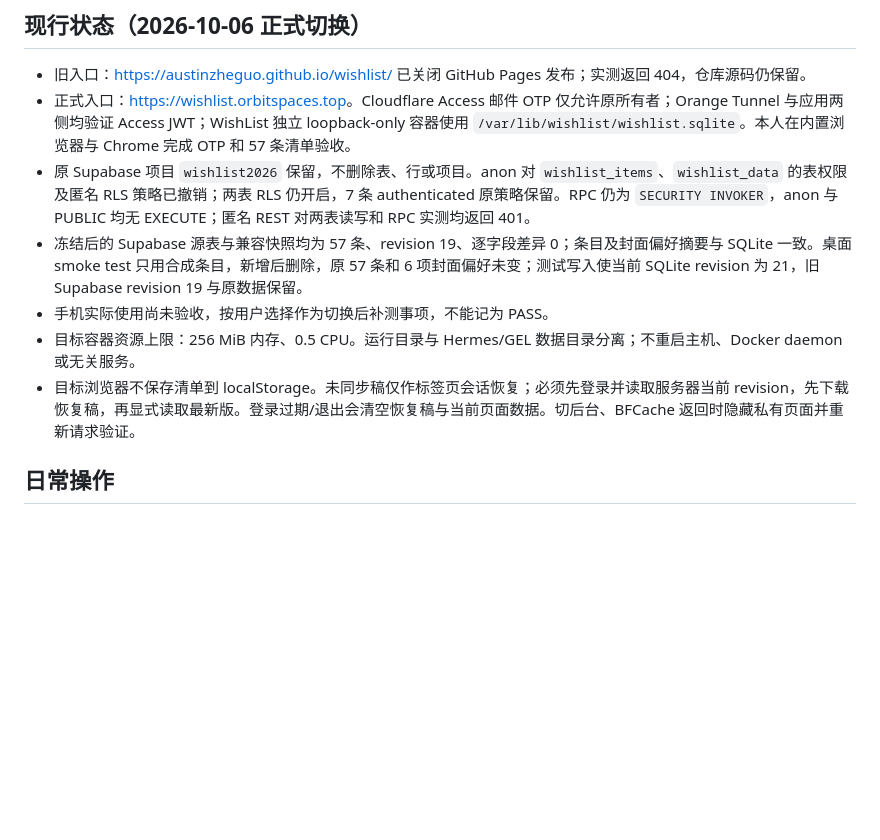
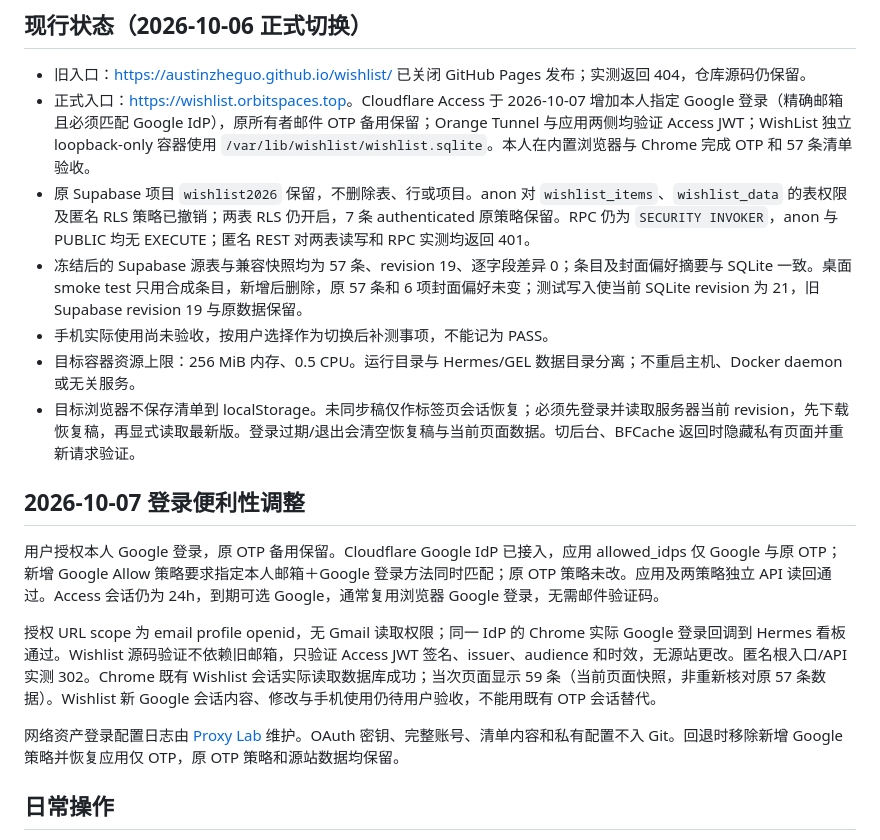
Before and after one commit to austinzheguo/wishlist, a Markdown page: docs/operations.md, the part around the change. Drawn GitHub-style; blank space fills up the shorter version.

Commit message:
docs: document private Google login option

```diff
--- a/docs/operations.md
+++ b/docs/operations.md
@@ -3,12 +3,20 @@
 ## 现行状态（2026-10-06 正式切换）
 
 - 旧入口：[https://austinzheguo.github.io/wishlist/](https://austinzheguo.github.io/wishlist/) 已关闭 GitHub Pages 发布；实测返回 404，仓库源码仍保留。
-- 正式入口：[https://wishlist.orbitspaces.top](https://wishlist.orbitspaces.top)。Cloudflare Access 邮件 OTP 仅允许原所有者；Orange Tunnel 与应用两侧均验证 Access JWT；WishList 独立 loopback-only 容器使用 `/var/lib/wishlist/wishlist.sqlite`。本人在内置浏览器与 Chrome 完成 OTP 和 57 条清单验收。
+- 正式入口：[https://wishlist.orbitspaces.top](https://wishlist.orbitspaces.top)。Cloudflare Access 于 2026-10-07 增加本人指定 Google 登录（精确邮箱且必须匹配 Google IdP），原所有者邮件 OTP 备用保留；Orange Tunnel 与应用两侧均验证 Access JWT；WishList 独立 loopback-only 容器使用 `/var/lib/wishlist/wishlist.sqlite`。本人在内置浏览器与 Chrome 完成 OTP 和 57 条清单验收。
 - 原 Supabase 项目 `wishlist2026` 保留，不删除表、行或项目。anon 对 `wishlist_items`、`wishlist_data` 的表权限及匿名 RLS 策略已撤销；两表 RLS 仍开启，7 条 authenticated 原策略保留。RPC 仍为 `SECURITY INVOKER`，anon 与 PUBLIC 均无 EXECUTE；匿名 REST 对两表读写和 RPC 实测均返回 401。
 - 冻结后的 Supabase 源表与兼容快照均为 57 条、revision 19、逐字段差异 0；条目及封面偏好摘要与 SQLite 一致。桌面 smoke test 只用合成条目，新增后删除，原 57 条和 6 项封面偏好未变；测试写入使当前 SQLite revision 为 21，旧 Supabase revision 19 与原数据保留。
 - 手机实际使用尚未验收，按用户选择作为切换后补测事项，不能记为 PASS。
 - 目标容器资源上限：256 MiB 内存、0.5 CPU。运行目录与 Hermes/GEL 数据目录分离；不重启主机、Docker daemon 或无关服务。
 - 目标浏览器不保存清单到 localStorage。未同步稿仅作标签页会话恢复；必须先登录并读取服务器当前 revision，先下载恢复稿，再显式读取最新版。登录过期/退出会清空恢复稿与当前页面数据。切后台、BFCache 返回时隐藏私有页面并重新请求验证。
+
+## 2026-10-07 登录便利性调整
+
+用户授权本人 Google 登录，原 OTP 备用保留。Cloudflare Google IdP 已接入，应用 allowed_idps 仅 Google 与原 OTP；新增 Google Allow 策略要求指定本人邮箱＋Google 登录方法同时匹配；原 OTP 策略未改。应用及两策略独立 API 读回通过。Access 会话仍为 24h，到期可选 Google，通常复用浏览器 Google 登录，无需邮件验证码。
+
+授权 URL scope 为 email profile openid，无 Gmail 读取权限；同一 IdP 的 Chrome 实际 Google 登录回调到 Hermes 看板通过。Wishlist 源码验证不依赖旧邮箱，只验证 Access JWT 签名、issuer、audience 和时效，无源站更改。匿名根入口/API 实测 302。Chrome 既有 Wishlist 会话实际读取数据库成功；当次页面显示 59 条（当前页面快照，非重新核对原 57 条数据）。Wishlist 新 Google 会话内容、修改与手机使用仍待用户验收，不能用既有 OTP 会话替代。
+
+网络资产登录配置日志由 [Proxy Lab](https://github.com/austinzheguo/Proxy-Lab/blob/main/logs/2026-10-07-access-login.md) 维护。OAuth 密钥、完整账号、清单内容和私有配置不入 Git。回退时移除新增 Google 策略并恢复应用仅 OTP，原 OTP 策略和源站数据均保留。
 
 ## 日常操作
 
```
Also changed, not shown: 1 other file.
